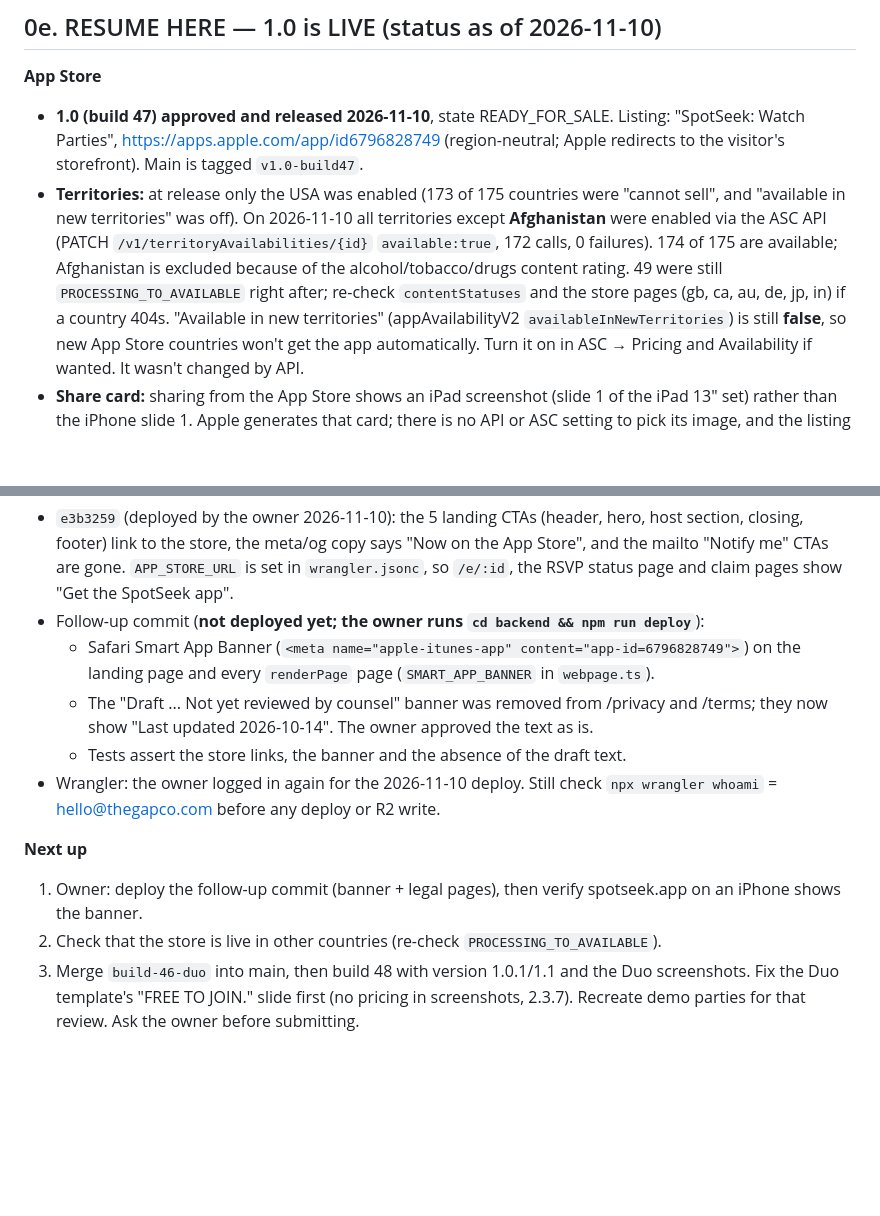
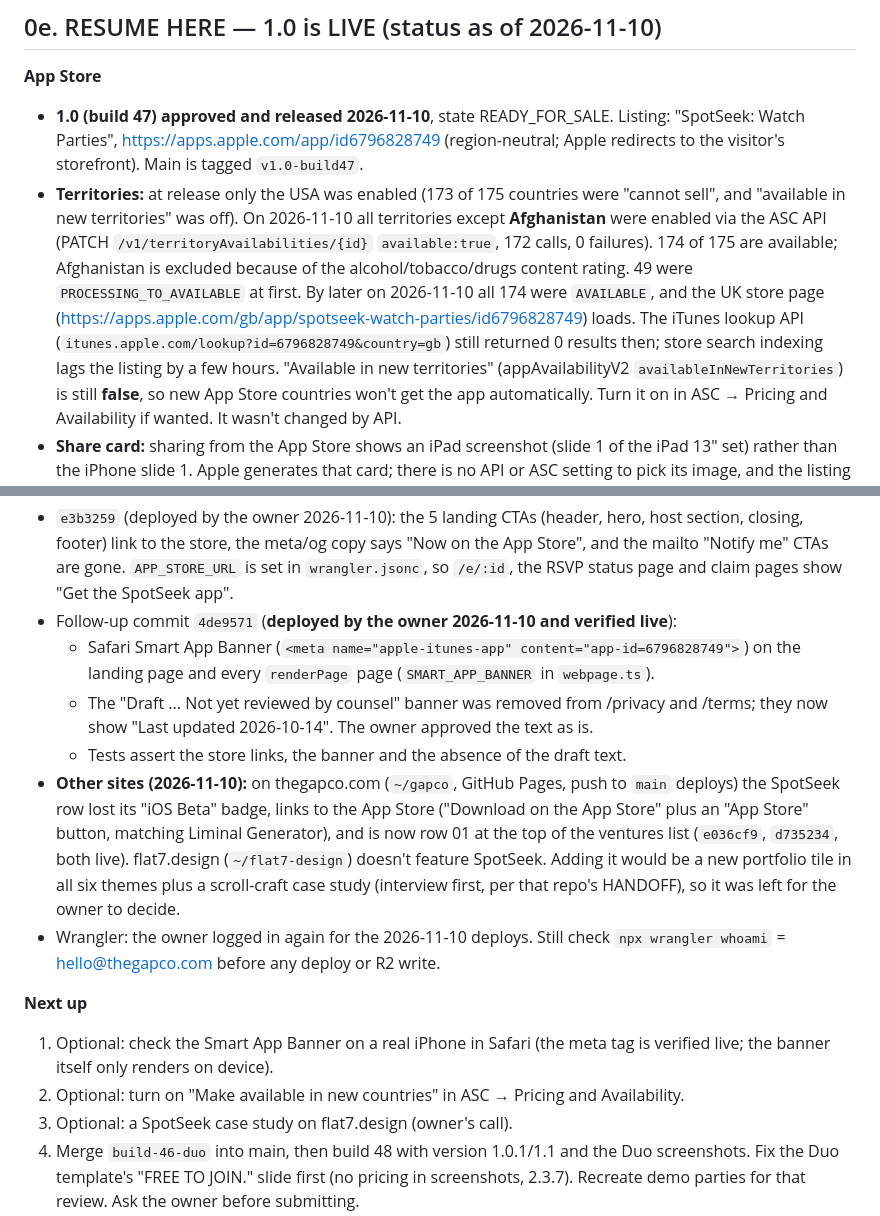
Before and after one commit to meeglosh/spot-seek, a Markdown page: HANDOFF.md, 2 parts joined by grey strips. Rendered like a GitHub page; blank space fills up the shorter version.

Commit message:
docs: handoff for 2026-11-10 (worldwide availability done, site deploy verified, GAPCO updated)
Co-Authored-By: Claude Opus 5.5 <noreply@anthropic.com>

```diff
--- a/HANDOFF.md
+++ b/HANDOFF.md
@@ -36,8 +36,11 @@ for payments design see `PAYMENTS.md`; for human-decisions-pending see
   territories except **Afghanistan** were enabled via the ASC API (PATCH
   `/v1/territoryAvailabilities/{id}` `available:true`, 172 calls, 0 failures). 174 of 175 are
   available; Afghanistan is excluded because of the alcohol/tobacco/drugs content
-  rating. 49 were still `PROCESSING_TO_AVAILABLE` right after; re-check
-  `contentStatuses` and the store pages (gb, ca, au, de, jp, in) if a country 404s.
+  rating. 49 were `PROCESSING_TO_AVAILABLE` at first. By later on 2026-11-10 all 174 were
+  `AVAILABLE`, and the UK store page
+  (https://apps.apple.com/gb/app/spotseek-watch-parties/id6796828749) loads. The
+  iTunes lookup API (`itunes.apple.com/lookup?id=6796828749&country=gb`) still
+  returned 0 results then; store search indexing lags the listing by a few hours.
   "Available in new territories" (appAvailabilityV2 `availableInNewTerritories`) is
   still **false**, so new App Store countries won't get the app automatically.
   Turn it on in ASC → Pricing and Availability if wanted. It wasn't changed by API.
@@ -59,19 +62,27 @@ for payments design see `PAYMENTS.md`; for human-decisions-pending see
   section, closing, footer) link to the store, the meta/og copy says "Now on the App
   Store", and the mailto "Notify me" CTAs are gone. `APP_STORE_URL` is set in
   `wrangler.jsonc`, so `/e/:id`, the RSVP status page and claim pages show "Get the SpotSeek app".
-- Follow-up commit (**not deployed yet; the owner runs `cd backend && npm run deploy`**):
+- Follow-up commit `4de9571` (**deployed by the owner 2026-11-10 and verified live**):
   - Safari Smart App Banner (`<meta name="apple-itunes-app" content="app-id=6796828749">`)
     on the landing page and every `renderPage` page (`SMART_APP_BANNER` in `webpage.ts`).
   - The "Draft ... Not yet reviewed by counsel" banner was removed from /privacy and
     /terms; they now show "Last updated 2026-10-14". The owner approved the text as is.
   - Tests assert the store links, the banner and the absence of the draft text.
-- Wrangler: the owner logged in again for the 2026-11-10 deploy. Still check
+- **Other sites (2026-11-10):** on thegapco.com (`~/gapco`, GitHub Pages, push to
+  `main` deploys) the SpotSeek row lost its "iOS Beta" badge, links to the App Store
+  ("Download on the App Store" plus an "App Store" button, matching Liminal Generator),
+  and is now row 01 at the top of the ventures list (`e036cf9`, `d735234`, both live).
+  flat7.design (`~/flat7-design`) doesn't feature SpotSeek. Adding it would be a new
+  portfolio tile in all six themes plus a scroll-craft case study (interview first, per
+  that repo's HANDOFF), so it was left for the owner to decide.
+- Wrangler: the owner logged in again for the 2026-11-10 deploys. Still check
   `npx wrangler whoami` = hello@thegapco.com before any deploy or R2 write.
 
 **Next up**
-1. Owner: deploy the follow-up commit (banner + legal pages), then verify spotseek.app on
-   an iPhone shows the banner.
-2. Check that the store is live in other countries (re-check `PROCESSING_TO_AVAILABLE`).
-3. Merge `build-46-duo` into main, then build 48 with version 1.0.1/1.1 and the Duo screenshots.
+1. Optional: check the Smart App Banner on a real iPhone in Safari (the meta tag is
+   verified live; the banner itself only renders on device).
+2. Optional: turn on "Make available in new countries" in ASC → Pricing and Availability.
+3. Optional: a SpotSeek case study on flat7.design (owner's call).
+4. Merge `build-46-duo` into main, then build 48 with version 1.0.1/1.1 and the Duo screenshots.
    Fix the Duo template's "FREE TO JOIN." slide first (no pricing in screenshots, 2.3.7).
    Recreate demo parties for that review. Ask the owner before submitting.
```
Also changed, not shown: other parts of HANDOFF.md (+1 -1 lines).
